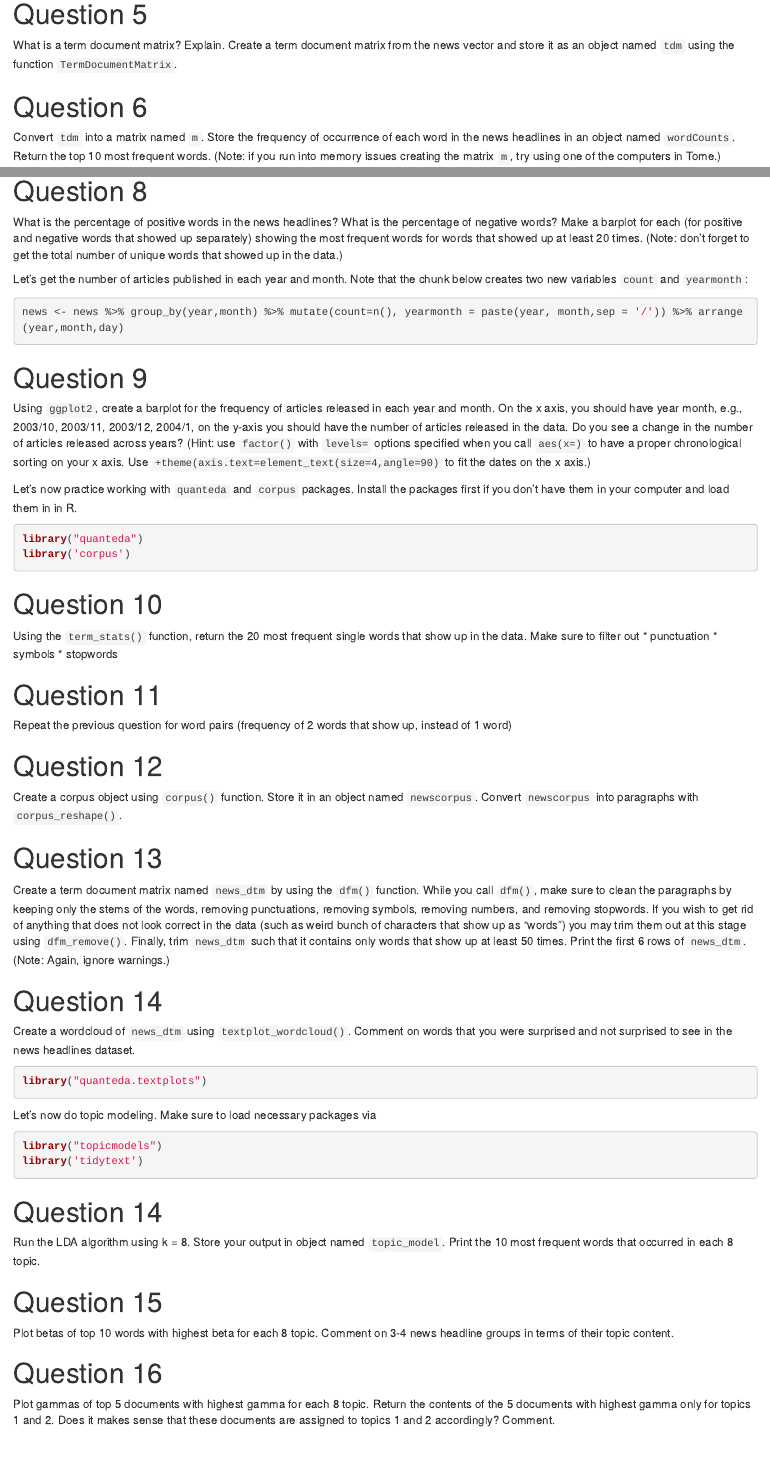
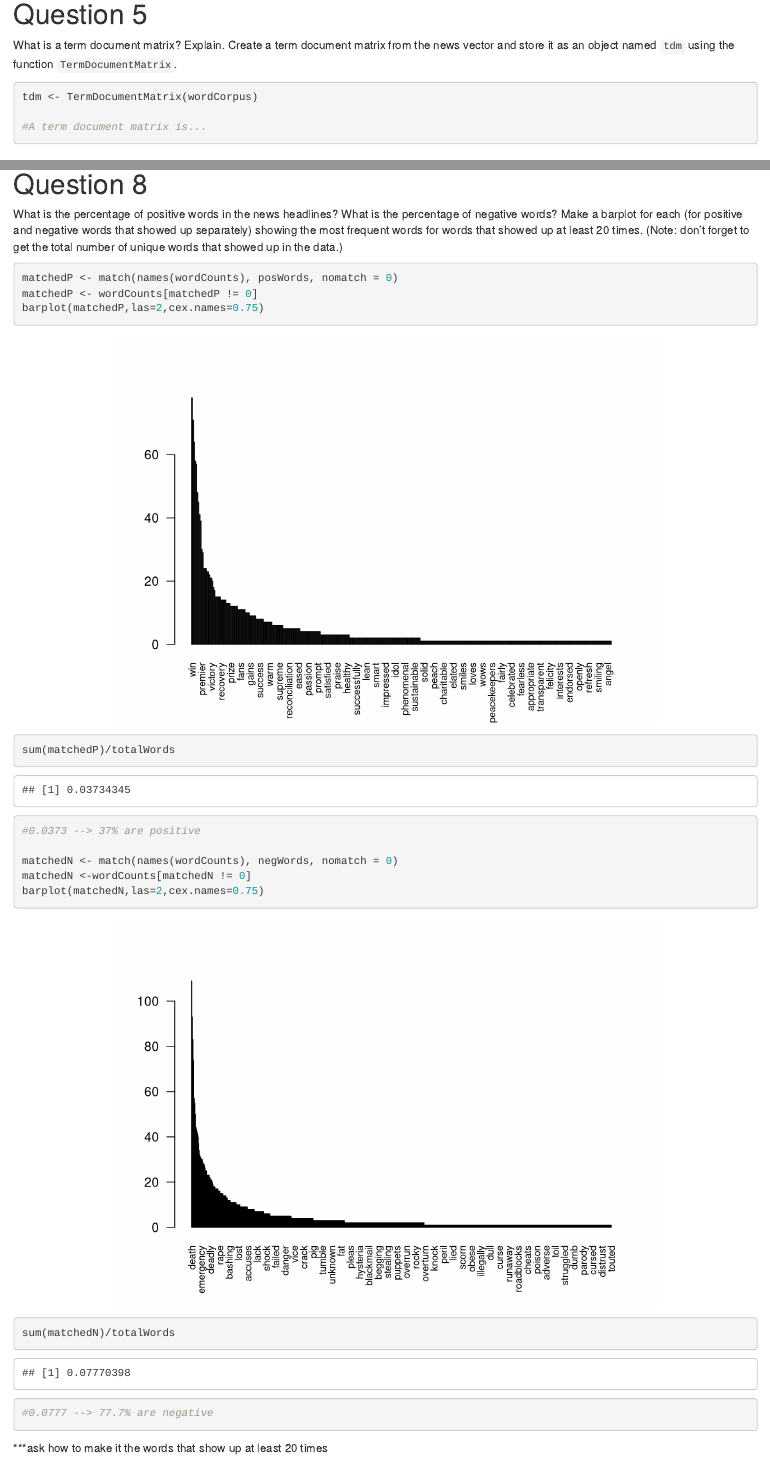
Before and after one commit to groffa1/Data180_ashleygroff, an R Markdown document (hw7/hw7.Rmd): the page in a window 1100 px wide, from 1930 px down, and a second part further down, joined at a grey line. Rendered offline with R 4.5, knitr and Pandoc, with nearby package versions; common packages that the code uses without loading them are loaded.

Commit message:
Update hw7.Rmd

````diff
--- a/hw7/hw7.Rmd
+++ b/hw7/hw7.Rmd
@@ -85,12 +85,15 @@
 wordCorpus <- tm_map(wordCorpus, removePunctuation)
 wordCorpus <- tm_map(wordCorpus, removeNumbers)
 wordCorpus <- tm_map(wordCorpus, removeWords, stopwords("english"))
+
 ```
 
 # Question 5
 What is a term document matrix? Explain. Create a term document matrix from the news vector and store it as an object named `tdm` using the function `TermDocumentMatrix`.
 ```{r}
+tdm <- TermDocumentMatrix(wordCorpus)
 
+#A term document matrix is...
 ```
 
 # Question 6
@@ -111,8 +120,20 @@
 What is the percentage of positive words in the news headlines? What is the percentage of negative words? Make a barplot for each (for positive and negative words that showed up separately) showing the most frequent words for words that showed up at least 20 times. (Note: don't forget to get the total number of unique words that showed up in the data.)
 
 ```{r}
+matchedP <- match(names(wordCounts), posWords, nomatch = 0)
+matchedP <- wordCounts[matchedP != 0]
+barplot(matchedP,las=2,cex.names=0.75)
+sum(matchedP)/totalWords
+#0.0373 --> 37% are positive
 
+matchedN <- match(names(wordCounts), negWords, nomatch = 0)
+matchedN <-wordCounts[matchedN != 0]
+barplot(matchedN,las=2,cex.names=0.75)
+sum(matchedN)/totalWords
+
+#0.0777 --> 77.7% are negative
 ```
+***ask how to make it the words that show up at least 20 times
 
 Let's get the number of articles published in each year and month. Note that the chunk below creates two new variables `count` and `yearmonth`:
 
````
Also changed, not shown: hw7/hw7.Rmd (11 more changed lines).
